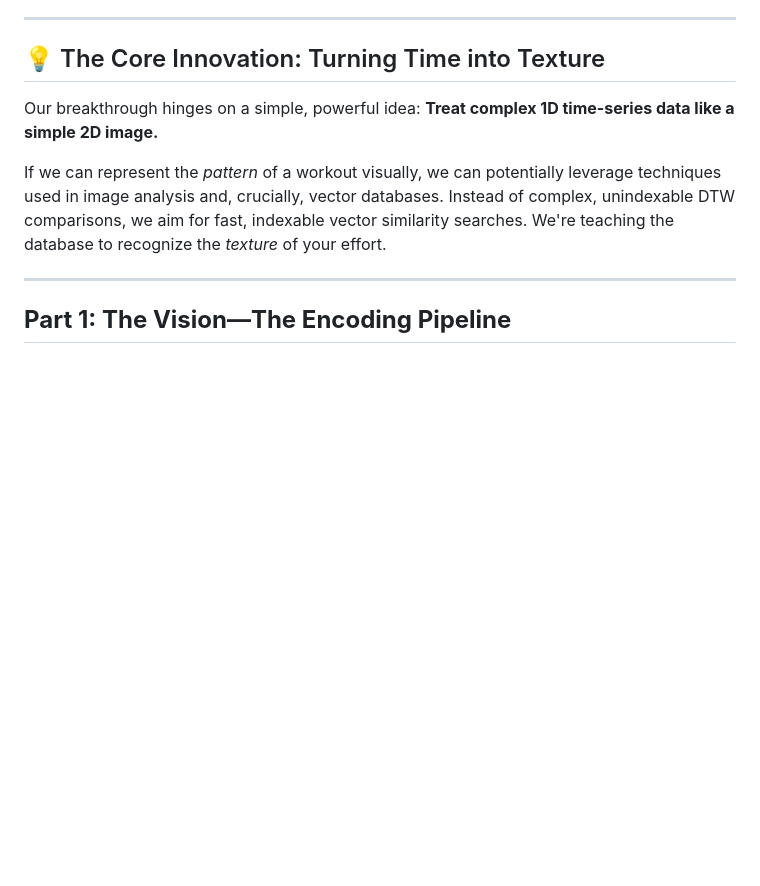
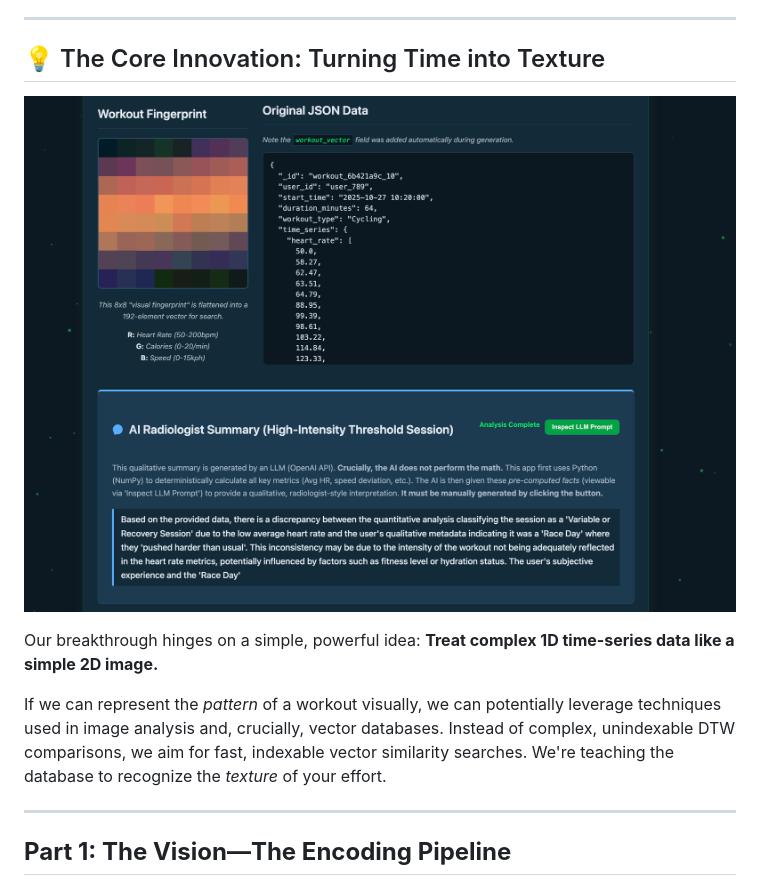
Before and after one commit to ranfysvalle02/mdb-data-imaging, a Markdown page: README.md, the part around the change. Drawn GitHub-style; pictures changed too: ai-radiology.png (added); blank space fills up the shorter version.

```diff
--- a/README.md
+++ b/README.md
@@ -26,6 +26,8 @@ This makes finding workouts based on their *intrinsic pattern* practically impos
 -----
 
 ## 💡 The Core Innovation: Turning Time into Texture
+
+![](ai-radiology.png)
 
 Our breakthrough hinges on a simple, powerful idea: **Treat complex 1D time-series data like a simple 2D image.**
 
```
Also changed, not shown: 2 other files.
